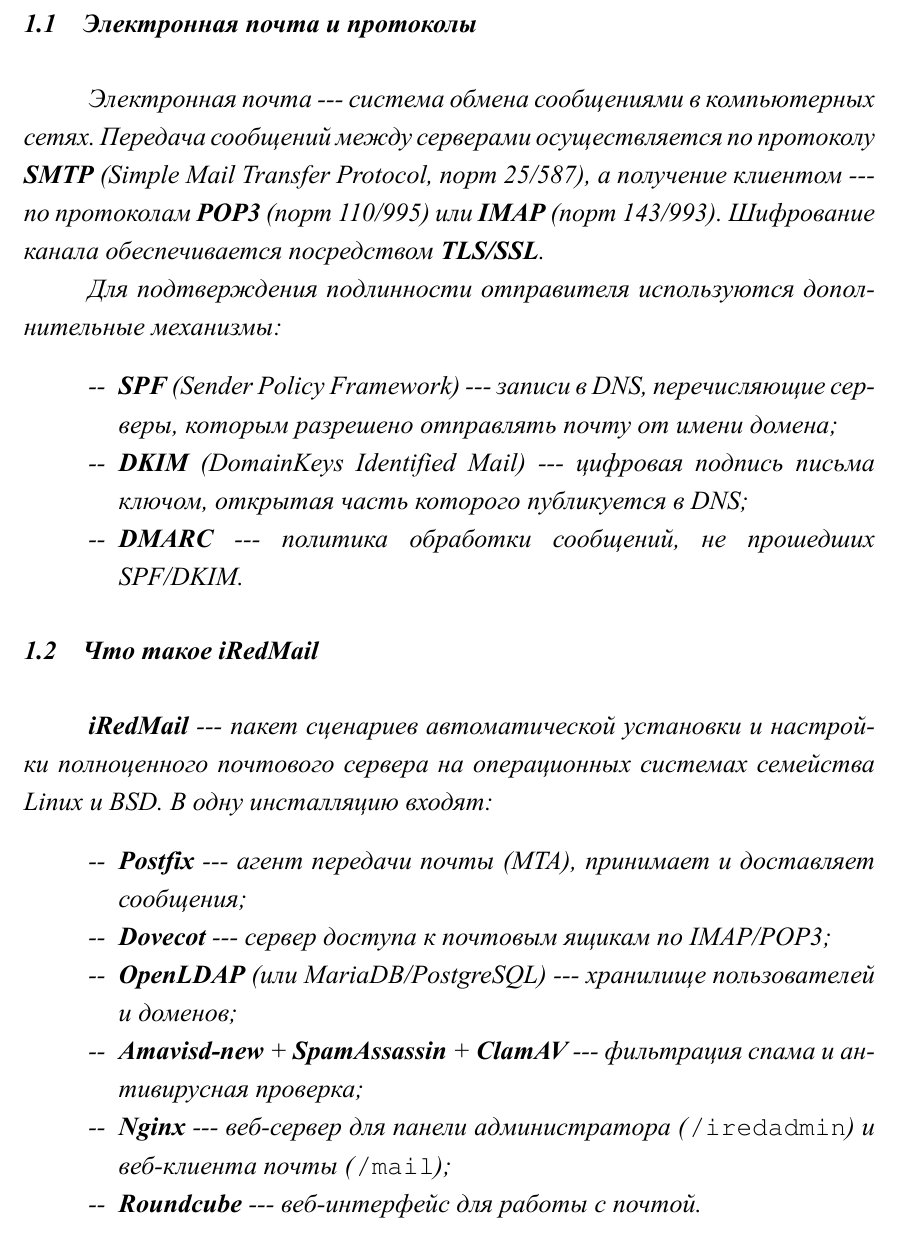
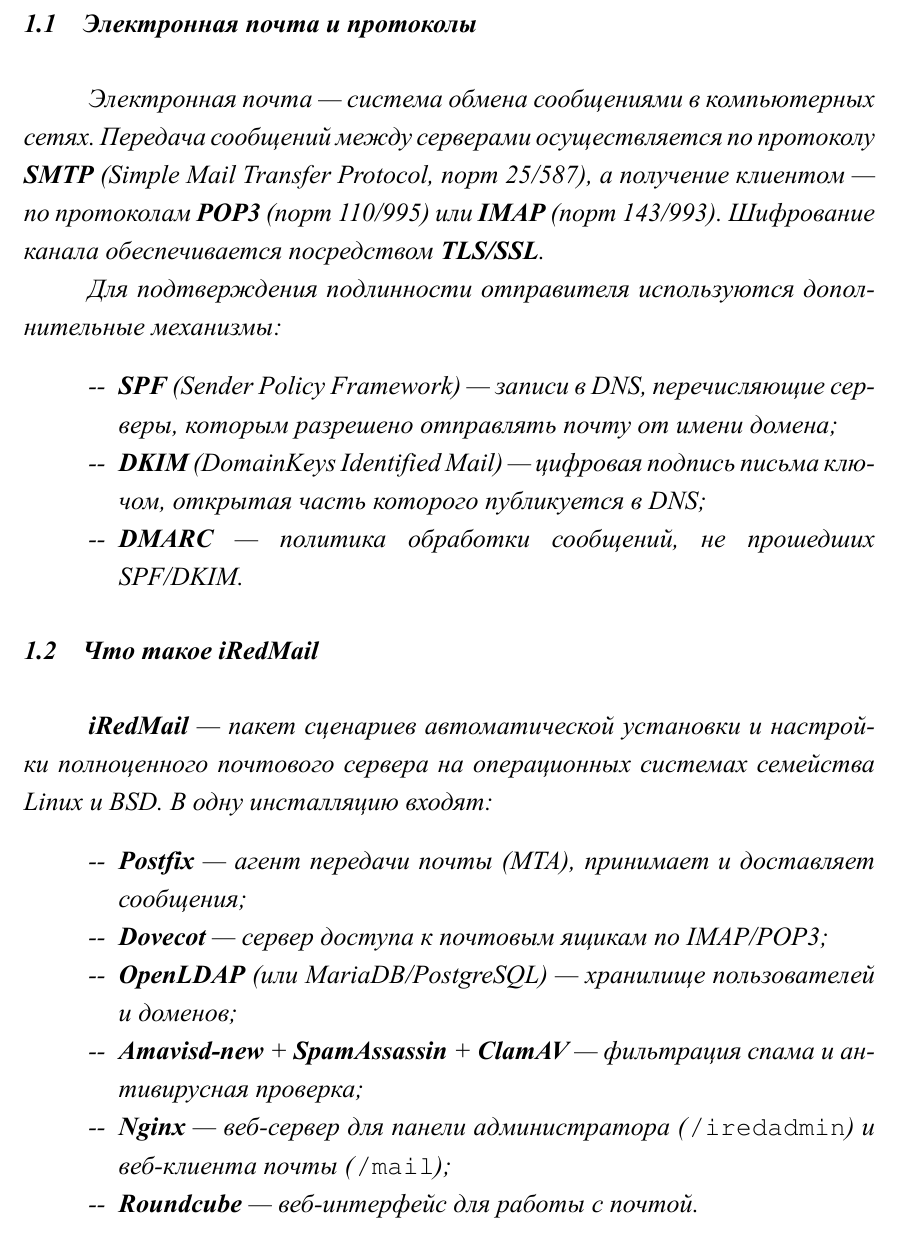
Before and after one commit to BLXCKBXXST/web-technologies-labs, a LaTeX book (lab-7/latex-report/main.tex, which reads lab-7/latex-report/parts/chap1.tex): part of page 4 of 13, cut so that both start at the same text. Compiled offline with XeLaTeX; a missing font is replaced by an installed copy or a similar font.

Commit message:
lab-7/latex-report: заменить --- на — и -- на – в tex-файлах

```diff
--- a/lab-7/latex-report/parts/chap1.tex
+++ b/lab-7/latex-report/parts/chap1.tex
@@ -3,38 +3,38 @@
 
 \section{Электронная почта и протоколы}
 
-Электронная почта~--- система обмена сообщениями в компьютерных сетях.
+Электронная почта~— система обмена сообщениями в компьютерных сетях.
 Передача сообщений между серверами осуществляется по протоколу
 \textbf{SMTP} (\textit{Simple Mail Transfer Protocol}, порт~25/587),
-а получение клиентом~--- по протоколам \textbf{POP3} (порт~110/995)
+а получение клиентом~— по протоколам \textbf{POP3} (порт~110/995)
 или \textbf{IMAP} (порт~143/993). Шифрование канала обеспечивается
 посредством \textbf{TLS/SSL}.
 
 Для подтверждения подлинности отправителя используются дополнительные механизмы:
 \begin{itemize}
-  \item \textbf{SPF} (\textit{Sender Policy Framework}) --- записи в DNS,
+  \item \textbf{SPF} (\textit{Sender Policy Framework}) — записи в DNS,
         перечисляющие серверы, которым разрешено отправлять почту от имени домена;
-  \item \textbf{DKIM} (\textit{DomainKeys Identified Mail}) --- цифровая подпись
+  \item \textbf{DKIM} (\textit{DomainKeys Identified Mail}) — цифровая подпись
         письма ключом, открытая часть которого публикуется в DNS;
-  \item \textbf{DMARC} --- политика обработки сообщений, не прошедших SPF/DKIM.
+  \item \textbf{DMARC} — политика обработки сообщений, не прошедших SPF/DKIM.
 \end{itemize}
 
 \section{Что такое iRedMail}
 
-\textbf{iRedMail}~--- пакет сценариев автоматической установки и настройки
+\textbf{iRedMail}~— пакет сценариев автоматической установки и настройки
 полноценного почтового сервера на операционных системах семейства Linux и BSD.
 В одну инсталляцию входят:
 \begin{itemize}
-  \item \textbf{Postfix}~--- агент передачи почты (MTA), принимает и
+  \item \textbf{Postfix}~— агент передачи почты (MTA), принимает и
         доставляет сообщения;
-  \item \textbf{Dovecot}~--- сервер доступа к почтовым ящикам по IMAP/POP3;
-  \item \textbf{OpenLDAP} (или MariaDB/PostgreSQL)~--- хранилище пользователей
+  \item \textbf{Dovecot}~— сервер доступа к почтовым ящикам по IMAP/POP3;
+  \item \textbf{OpenLDAP} (или MariaDB/PostgreSQL)~— хранилище пользователей
         и доменов;
-  \item \textbf{Amavisd-new} + \textbf{SpamAssassin} + \textbf{ClamAV}~---
+  \item \textbf{Amavisd-new} + \textbf{SpamAssassin} + \textbf{ClamAV}~—
         фильтрация спама и антивирусная проверка;
-  \item \textbf{Nginx}~--- веб-сервер для панели администратора
+  \item \textbf{Nginx}~— веб-сервер для панели администратора
         (\texttt{/iredadmin}) и веб-клиента почты (\texttt{/mail});
-  \item \textbf{Roundcube}~--- веб-интерфейс для работы с почтой.
+  \item \textbf{Roundcube}~— веб-интерфейс для работы с почтой.
 \end{itemize}
 
 \section{Требования к системе}
```
Also changed, not shown: lab-7/latex-report/parts/chap2.tex (+10 -10 lines), lab-7/latex-report/parts/chap3.tex (+16 -16 lines), lab-7/latex-report/parts/intro.tex (+3 -3 lines).
